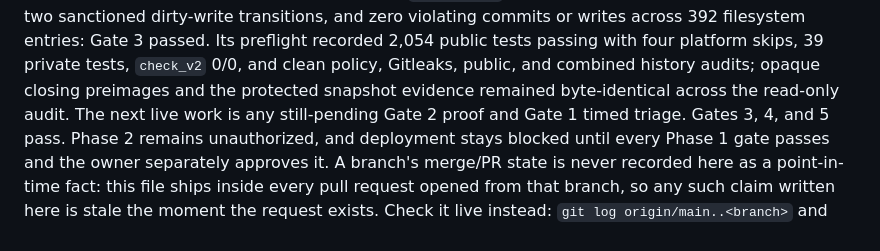
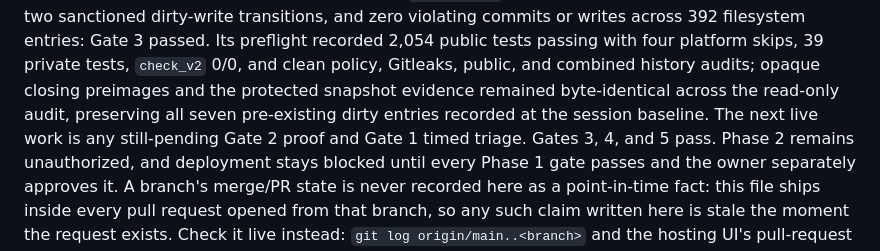
Before and after one commit to drnisanth2000/oneos, a Markdown page: AGENTS.md, the part around the change. Rendered like a GitHub page.

Commit message:
docs: record preserved Gate 3 baseline state

```diff
--- a/AGENTS.md
+++ b/AGENTS.md
@@ -60,7 +60,8 @@ writes across 392 filesystem entries: Gate 3 passed. Its preflight recorded
 2,054 public tests passing with four platform skips, 39 private tests,
 `check_v2` 0/0, and clean policy, Gitleaks, public, and combined history audits;
 opaque closing preimages and the protected snapshot evidence remained
-byte-identical across the read-only audit. The next live work is any
+byte-identical across the read-only audit, preserving all seven pre-existing
+dirty entries recorded at the session baseline. The next live work is any
 still-pending Gate 2 proof and Gate 1 timed triage. Gates 3, 4, and 5 pass.
 Phase 2 remains unauthorized, and deployment stays blocked until every Phase
 1 gate passes and the owner separately approves it.
```
Also changed, not shown: BUILD.md (+2 -1 lines), docs/STATUS.md (+5 -4 lines).
